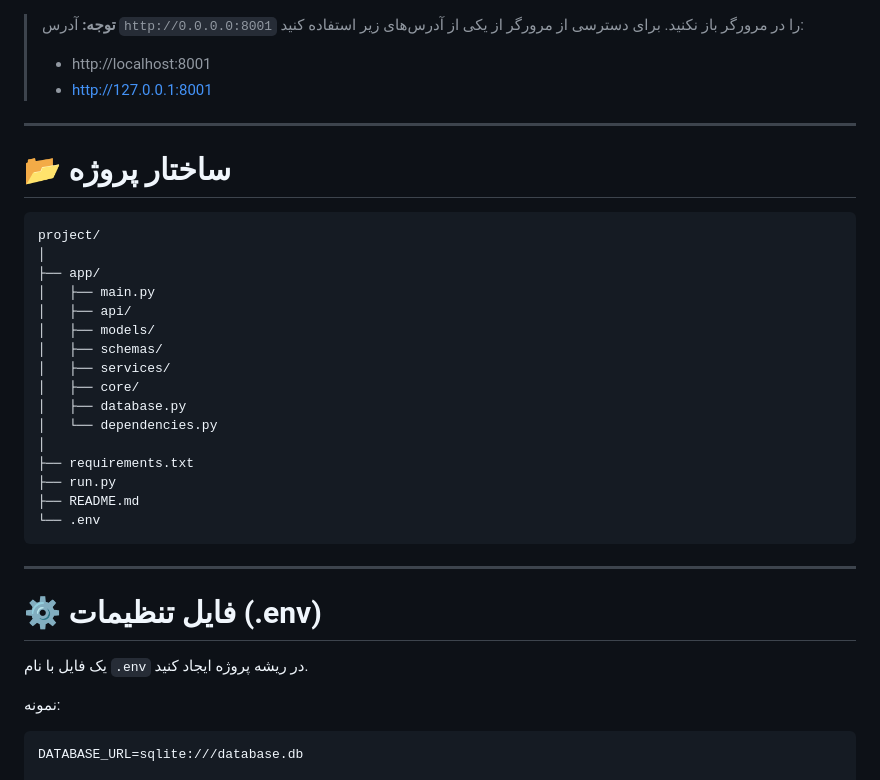
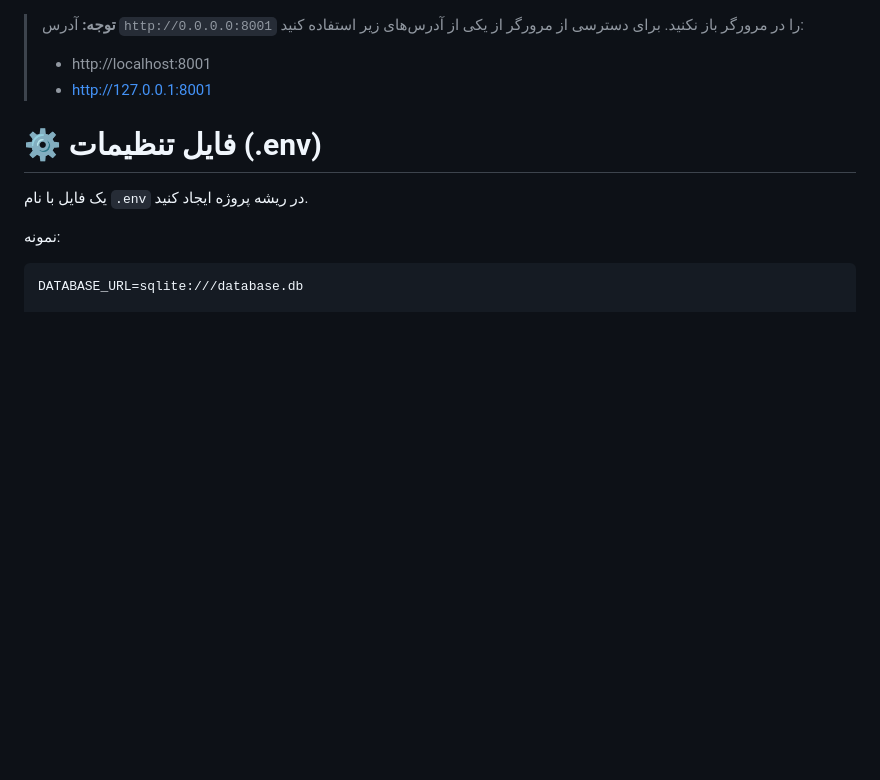
Before and after one commit to bluelifemmd2007-cell/edupath, a Markdown page: README.md, the part around the change. Rendered like a GitHub page; blank space fills up the shorter version.

````diff
--- a/README.md
+++ b/README.md
@@ -101,30 +101,6 @@ uvicorn app.main:app --host 0.0.0.0 --port 8001 --reload
 > * http://localhost:8001
 > * http://127.0.0.1:8001
 
----
-
-# 📂 ساختار پروژه
-
-```text
-project/
-│
-├── app/
-│   ├── main.py
-│   ├── api/
-│   ├── models/
-│   ├── schemas/
-│   ├── services/
-│   ├── core/
-│   ├── database.py
-│   └── dependencies.py
-│
-├── requirements.txt
-├── run.py
-├── README.md
-└── .env
-```
-
----
 
 # ⚙️ فایل تنظیمات (.env)
 
````
